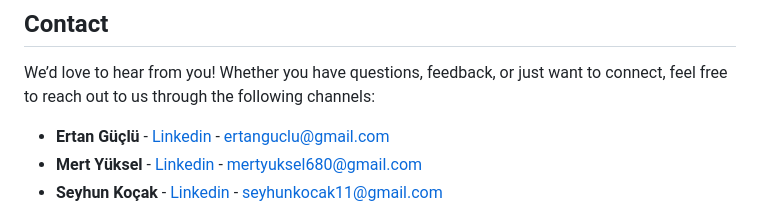
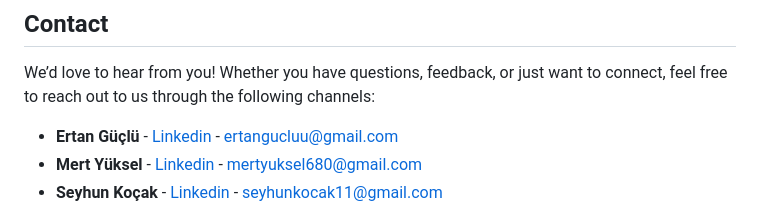
Before and after one commit to ertanguclu/AtlantisPetMarket, a Markdown page: README.md, the part around the change. GitHub-like rendering.

```diff
--- a/README.md
+++ b/README.md
@@ -215,7 +215,7 @@ Distributed under the MIT License. See [LICENSE.txt](./LICENSE.txt) for more inf
 ## Contact
 We’d love to hear from you! Whether you have questions, feedback, or just want to connect, feel free to reach out to us through the following channels:
 
-- **Ertan Güçlü** - [Linkedin](https://www.linkedin.com/in/ertanguclu/) - ertanguclu@gmail.com
+- **Ertan Güçlü** - [Linkedin](https://www.linkedin.com/in/ertanguclu/) - ertangucluu@gmail.com
 - **Mert Yüksel** - [Linkedin](https://www.linkedin.com/in/mert-y%C3%BCksel/) - mertyuksel680@gmail.com
 - **Seyhun Koçak** - [Linkedin](https://www.linkedin.com/in/seyhunkocak/) - seyhunkocak11@gmail.com
 
```
